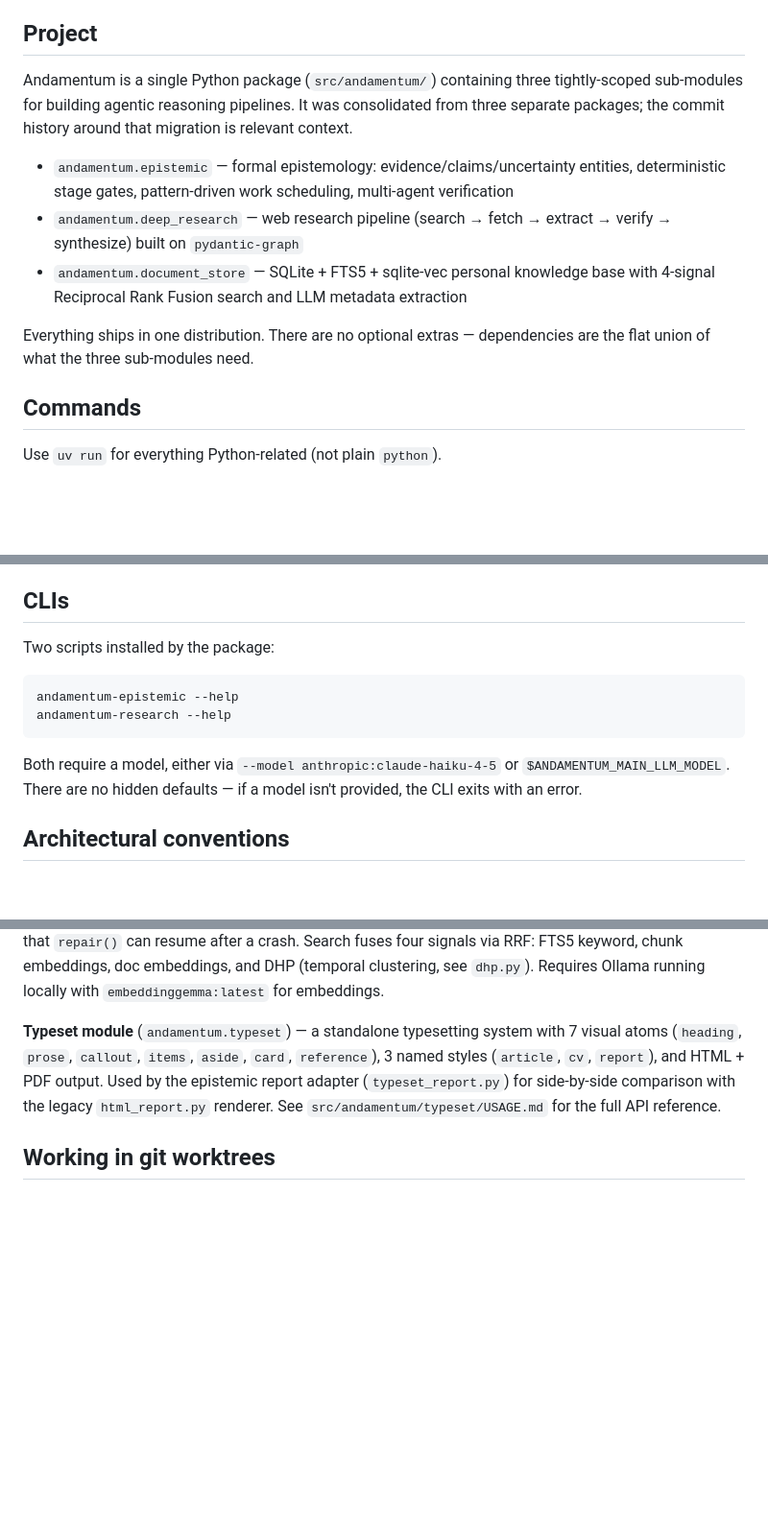
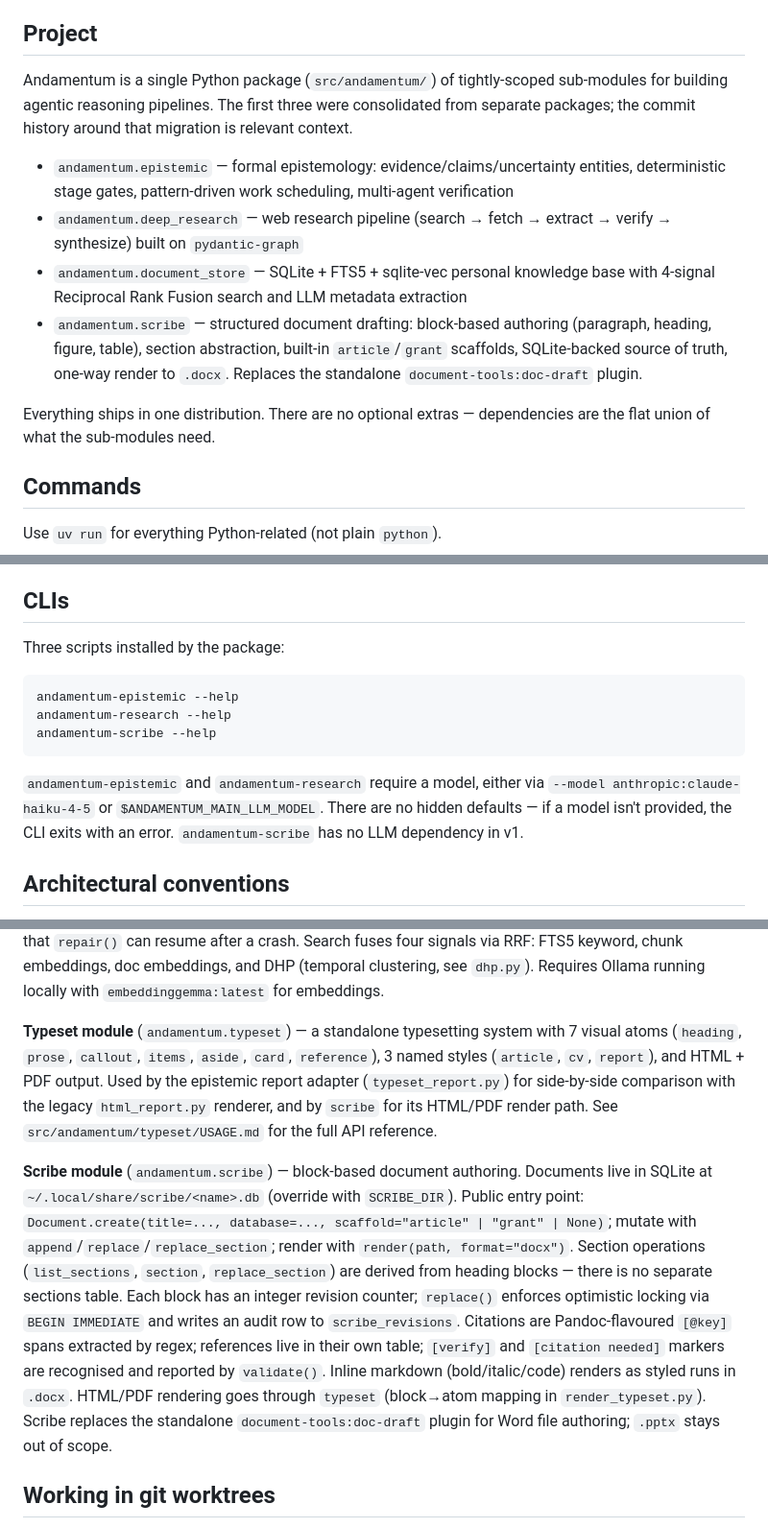
Before and after one commit to TimoLassmann/andamentum, a Markdown page: CLAUDE.md, 3 parts joined by grey strips. Shown at 96% size. Rendered like a GitHub page; blank space fills up the shorter version.

Commit message:
docs(scribe): document the new scribe module in CLAUDE.md

````diff
--- a/CLAUDE.md
+++ b/CLAUDE.md
@@ -6,13 +6,14 @@ This file provides guidance to Claude Code (claude.ai/code) when working with co
 
 ## Project
 
-Andamentum is a single Python package (`src/andamentum/`) containing three tightly-scoped sub-modules for building agentic reasoning pipelines. It was consolidated from three separate packages; the commit history around that migration is relevant context.
+Andamentum is a single Python package (`src/andamentum/`) of tightly-scoped sub-modules for building agentic reasoning pipelines. The first three were consolidated from separate packages; the commit history around that migration is relevant context.
 
 - `andamentum.epistemic` — formal epistemology: evidence/claims/uncertainty entities, deterministic stage gates, pattern-driven work scheduling, multi-agent verification
 - `andamentum.deep_research` — web research pipeline (search → fetch → extract → verify → synthesize) built on `pydantic-graph`
 - `andamentum.document_store` — SQLite + FTS5 + sqlite-vec personal knowledge base with 4-signal Reciprocal Rank Fusion search and LLM metadata extraction
+- `andamentum.scribe` — structured document drafting: block-based authoring (paragraph, heading, figure, table), section abstraction, built-in `article`/`grant` scaffolds, SQLite-backed source of truth, one-way render to `.docx`. Replaces the standalone `document-tools:doc-draft` plugin.
 
-Everything ships in one distribution. There are no optional extras — dependencies are the flat union of what the three sub-modules need.
+Everything ships in one distribution. There are no optional extras — dependencies are the flat union of what the sub-modules need.
 
 ## Commands
 
@@ -53,14 +54,15 @@ The canonical green state: **pyright 0 errors, ruff clean, pytest 814 passing (1
 
 ## CLIs
 
-Two scripts installed by the package:
+Three scripts installed by the package:
 
 ```bash
 andamentum-epistemic --help
 andamentum-research --help
+andamentum-scribe --help
 ```
 
-Both require a model, either via `--model anthropic:claude-haiku-4-5` or `$ANDAMENTUM_MAIN_LLM_MODEL`. There are no hidden defaults — if a model isn't provided, the CLI exits with an error.
+`andamentum-epistemic` and `andamentum-research` require a model, either via `--model anthropic:claude-haiku-4-5` or `$ANDAMENTUM_MAIN_LLM_MODEL`. There are no hidden defaults — if a model isn't provided, the CLI exits with an error. `andamentum-scribe` has no LLM dependency in v1.
 
 ## Architectural conventions
 
@@ -97,7 +100,9 @@ Both require a model, either via `--model anthropic:claude-haiku-4-5` or `$ANDAM
 
 **Document store** is SQLite-first. Databases live in `~/.local/share/document-store/{name}.db` (override with `DOCUMENT_STORE_DIR`; legacy `ANDAMENTUM_DATABASES_DIR` is also honoured). Ingestion is two-phase: document registered immediately (FTS5-searchable), chunks + embeddings written in a background pass that `repair()` can resume after a crash. Search fuses four signals via RRF: FTS5 keyword, chunk embeddings, doc embeddings, and DHP (temporal clustering, see `dhp.py`). Requires Ollama running locally with `embeddinggemma:latest` for embeddings.
 
-**Typeset module** (`andamentum.typeset`) — a standalone typesetting system with 7 visual atoms (`heading`, `prose`, `callout`, `items`, `aside`, `card`, `reference`), 3 named styles (`article`, `cv`, `report`), and HTML + PDF output. Used by the epistemic report adapter (`typeset_report.py`) for side-by-side comparison with the legacy `html_report.py` renderer. See `src/andamentum/typeset/USAGE.md` for the full API reference.
+**Typeset module** (`andamentum.typeset`) — a standalone typesetting system with 7 visual atoms (`heading`, `prose`, `callout`, `items`, `aside`, `card`, `reference`), 3 named styles (`article`, `cv`, `report`), and HTML + PDF output. Used by the epistemic report adapter (`typeset_report.py`) for side-by-side comparison with the legacy `html_report.py` renderer, and by `scribe` for its HTML/PDF render path. See `src/andamentum/typeset/USAGE.md` for the full API reference.
+
+**Scribe module** (`andamentum.scribe`) — block-based document authoring. Documents live in SQLite at `~/.local/share/scribe/<name>.db` (override with `SCRIBE_DIR`). Public entry point: `Document.create(title=..., database=..., scaffold="article" | "grant" | None)`; mutate with `append`/`replace`/`replace_section`; render with `render(path, format="docx")`. Section operations (`list_sections`, `section`, `replace_section`) are derived from heading blocks — there is no separate sections table. Each block has an integer revision counter; `replace()` enforces optimistic locking via `BEGIN IMMEDIATE` and writes an audit row to `scribe_revisions`. Citations are Pandoc-flavoured `[@key]` spans extracted by regex; references live in their own table; `[verify]` and `[citation needed]` markers are recognised and reported by `validate()`. Inline markdown (bold/italic/code) renders as styled runs in `.docx`. HTML/PDF rendering goes through `typeset` (block→atom mapping in `render_typeset.py`). Scribe replaces the standalone `document-tools:doc-draft` plugin for Word file authoring; `.pptx` stays out of scope.
 
 ## Working in git worktrees
 
````
Also changed, not shown: other parts of CLAUDE.md (+1 -0 lines).
